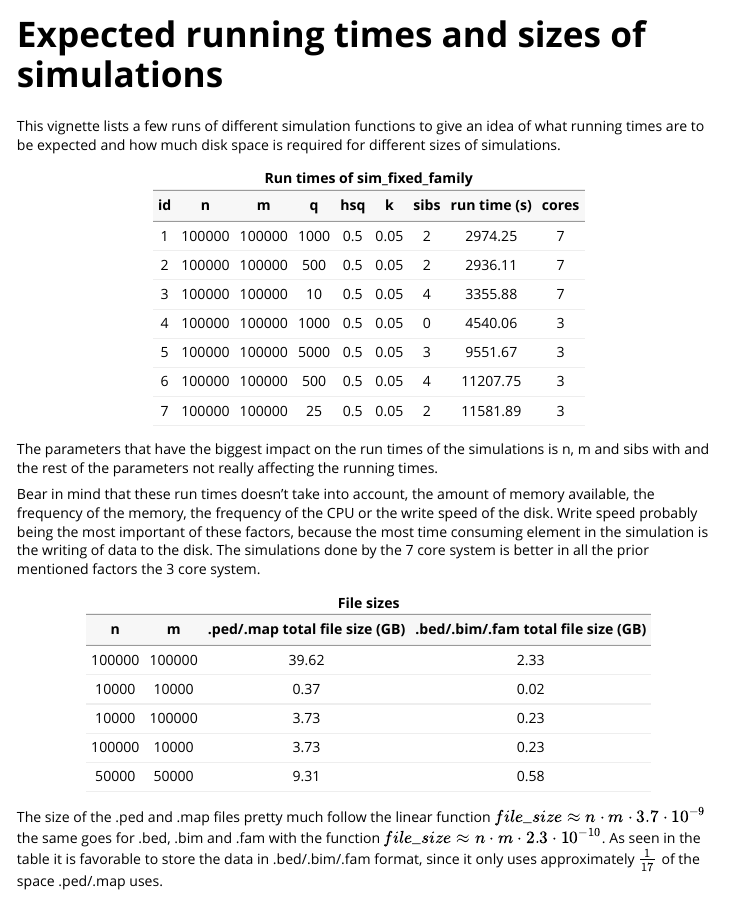
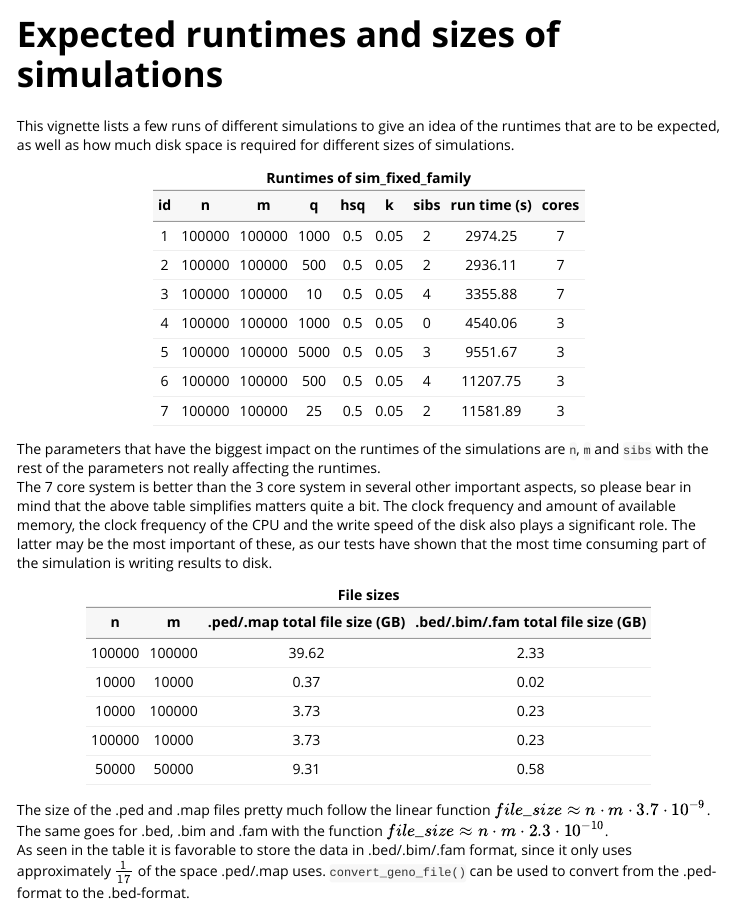
Before and after one commit to FireGutter/geneference, an R Markdown document (vignettes/sim-benchmarks.Rmd): the page in a window 1100 px wide, from its top. Rendered offline with R 4.5, knitr and Pandoc, with nearby package versions.

Commit message:
Fixed problems with CMD check, edited parts of vignette
The fix involved some changes for imports. I decided to try removing qpdf, as we do not use it for anything.
Also small adjustments to the pkgdown yml.
.Rd change as I forgot to build earlier.

Co-Authored-By: RasmusBrostroem <79468407+RasmusBrostroem@users.noreply.github.com>

````diff
--- a/_pkgdown.yml
+++ b/_pkgdown.yml
@@ -28,7 +28,6 @@ reference:
     contents:
     - starts_with("assign")
     - starts_with("analysis")
-    - augment_results
   - subtitle: Import, calculate (tmp subtitle)
     desc: >
       Functionalities for importing data to the R session and performing a few
@@ -36,6 +35,7 @@ reference:
     contents:
     - starts_with("load")
     - starts_with("calculate")
+    - augment_results
   - subtitle: Visualisations
     desc: >
       Once you have imported data to R, you can use these functions for
@@ -44,6 +44,7 @@ reference:
       ggplot2 package can manipulate the returned objects. (tmp desc)
     contents:
     - starts_with("plot")
+    - compare_beta
 
   - title: Helper functions
     desc: >
--- a/vignettes/sim-benchmarks.Rmd
+++ b/vignettes/sim-benchmarks.Rmd
@@ -1,8 +1,8 @@
 ---
-title: "Expected running times and sizes of simulations"
+title: "Expected runtimes and sizes of simulations"
 output: rmarkdown::html_vignette
 vignette: >
-  %\VignetteIndexEntry{Expected running times and sizes of simulations}
+  %\VignetteIndexEntry{Simulation benchmarks}
   %\VignetteEngine{knitr::rmarkdown}
   %\VignetteEncoding{UTF-8}
 ---
@@ -14,16 +14,12 @@ knitr::opts_chunk$set(
 )
 ```
 
-This vignette lists a few runs of different simulation functions to give an idea of what running times are to be expected and how much disk space is required for different sizes of simulations.
-
-
-
+This vignette lists a few runs of different simulations to give an idea of the runtimes that are to be expected, as well as how much disk space is required for different sizes of simulations.
 ```{r, message=FALSE, warning=FALSE, echo=FALSE}
 library(tidyverse)
 library(knitr)
 library(kableExtra)
 ```
-
 
 ```{r, echo=FALSE}
 run_times <- tibble(id = c(1, 2, 3, 4, 5, 6, 7),
@@ -38,19 +34,16 @@ run_times <- tibble(id = c(1, 2, 3, 4, 5, 6, 7),
                     )
 ```
 
-
-
 ```{r, echo=FALSE}
 run_times %>%
-  kable(caption =  '<b>Run times of sim_fixed_family</b>',
+  kable(caption =  '<b>Runtimes of sim_fixed_family</b>',
         format = "html",
         align = "c") %>%
   kable_styling(full_width = T)
 ```
 
-The parameters that have the biggest impact on the run times of the simulations is n, m and sibs with and the rest of the parameters not really affecting the running times.
-
-Bear in mind that these run times doesn't take into account, the amount of memory available, the frequency of the memory, the frequency of the CPU or the write speed of the disk. Write speed probably being the most important of these factors, because the most time consuming element in the simulation is the writing of data to the disk. The simulations done by the 7 core system is better in all the prior mentioned factors the 3 core system.
+The parameters that have the biggest impact on the runtimes of the simulations are `n`, `m` and `sibs` with the rest of the parameters not really affecting the runtimes.
+The 7 core system is better than the 3 core system in several other important aspects, so please bear in mind that the above table simplifies matters quite a bit. The clock frequency and amount of available memory, the clock frequency of the CPU and the write speed of the disk also plays a significant role. The latter may be the most important of these, as our tests have shown that the most time consuming part of the simulation is writing results to disk.
 
 ```{r, echo=FALSE}
 file_sizes <- tibble("n"= c("100000", "10000", "10000", "100000", "50000"),
@@ -70,5 +61,5 @@ file_sizes %>%
   kable_styling(full_width = T)
 ```
 
-The size of the .ped and .map files pretty much follow the linear function $file\_size \approx n \cdot m \cdot 3.7 \cdot 10^{-9}$ the same goes for .bed, .bim and .fam with the function $file\_size \approx n \cdot m \cdot 2.3 \cdot 10^{-10}$.
-As seen in the table it is favorable to store the data in .bed/.bim/.fam format, since it only uses approximately $\frac{1}{17}$ of the space .ped/.map uses.
+The size of the .ped and .map files pretty much follow the linear function $file\_size \approx n \cdot m \cdot 3.7 \cdot 10^{-9}$. The same goes for .bed, .bim and .fam with the function $file\_size \approx n \cdot m \cdot 2.3 \cdot 10^{-10}$.
+As seen in the table it is favorable to store the data in .bed/.bim/.fam format, since it only uses approximately $\frac{1}{17}$ of the space .ped/.map uses. `convert_geno_file()` can be used to convert from the .ped-format to the .bed-format.
````
Also changed, not shown: vignettes/sim-benchmarks.Rmd (2 more changed lines), 2 other files.
